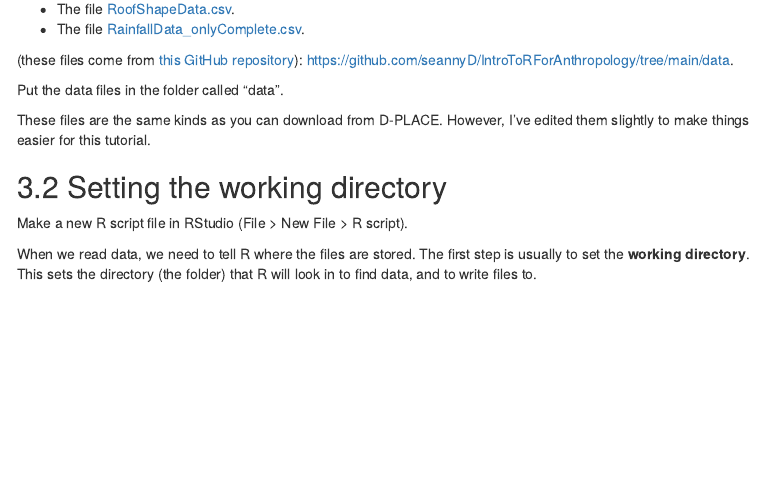
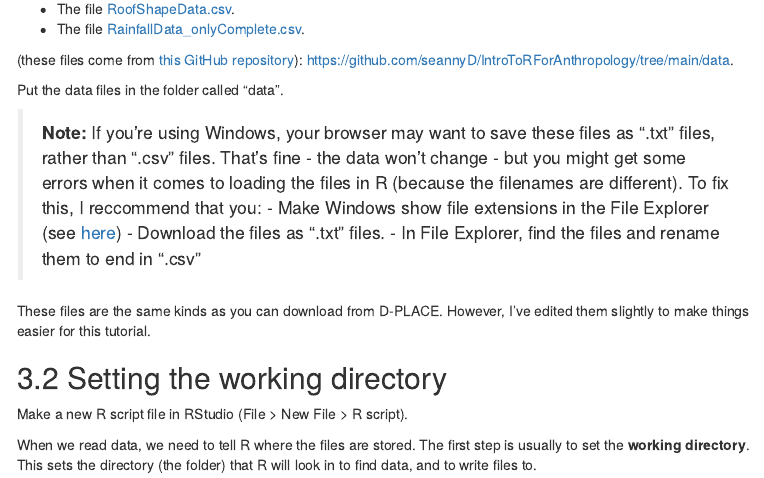
Before and after one commit to seannyD/IntroToRForAnthropology, an R Markdown document (RTutorialFiles/IntroToR_3.Rmd): the page in a window 1100 px wide, from 1560 px down. The pictures show the output file RTutorialFiles/IntroToR_3.html that the author committed with the source, opened offline; menus at the side of the page are left out.

Commit message:
Add note about downloading .csv files in Windws browers

```diff
--- a/RTutorialFiles/IntroToR_3.Rmd
+++ b/RTutorialFiles/IntroToR_3.Rmd
@@ -83,6 +83,11 @@ Next, download the data files (you may need to right-click these links and choos
 (these files come from [this GitHub repository](https://github.com/seannyD/IntroToRForAnthropology/tree/main/data)): https://github.com/seannyD/IntroToRForAnthropology/tree/main/data.
 
 Put the data files in the folder called "data".
+
+>  **Note:** If you're using Windows, your browser may want to save these files as ".txt" files, rather than ".csv" files. That's fine - the data won't change - but you might get some errors when it comes to loading the files in R (because the filenames are different). To fix this, I reccommend that you:
+> -  Make Windows show file extensions in the File Explorer (see [here](https://www.howtogeek.com/205086/beginner-how-to-make-windows-show-file-extensions/))
+> -  Download the files as ".txt" files.
+> -  In File Explorer, find the files and rename them to end in ".csv"
 
 These files are the same kinds as you can download from D-PLACE. However, I've edited them slightly to make things easier for this tutorial.
 
```
Also changed, not shown: RTutorialFiles/IntroToR_3.html.
